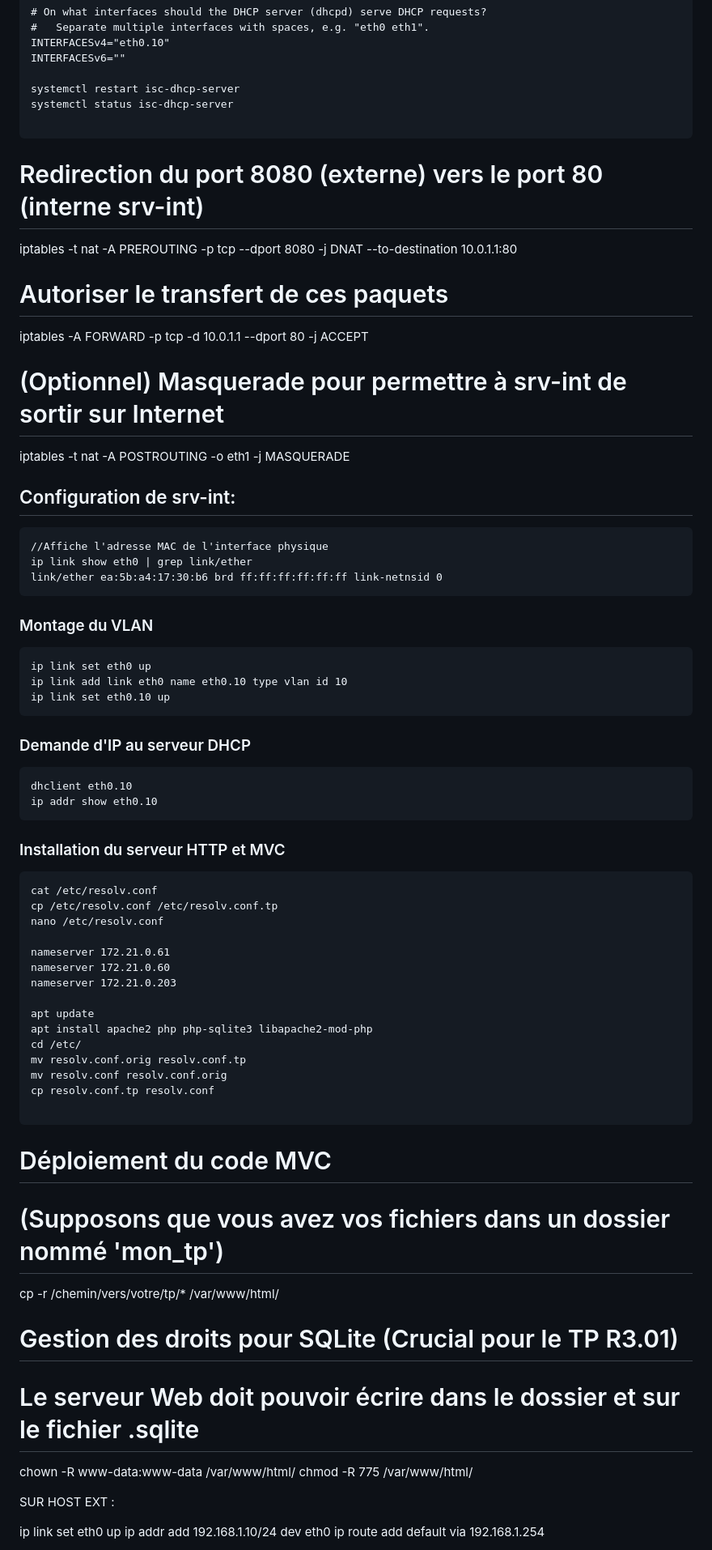
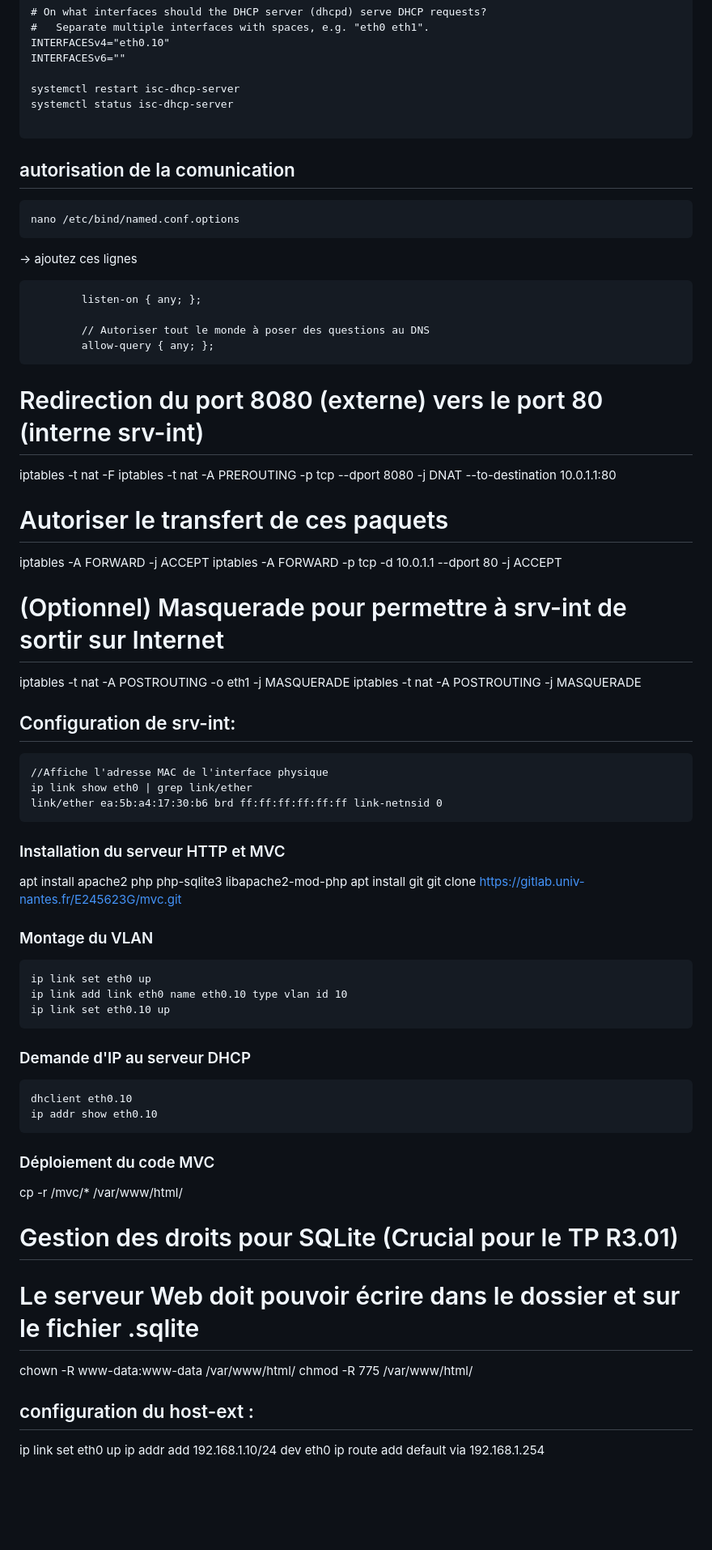
Before and after one commit to SkatDoesArt/ScentMeIFYouCan, a Markdown page: R306 - Reseau/commande.md, the part around one of its changes. Shown at 81% size. GitHub-like rendering; blank space fills up the shorter version.

Commit message:
sae reseau j'ai give up j'arrive pas a ping le dns avec le host-ext

````diff
--- a/R306 - Reseau/commande.md
+++ b/R306 - Reseau/commande.md
@@ -162,14 +162,30 @@ systemctl status isc-dhcp-server
 
 ```
 
+## autorisation de la comunication
+```
+nano /etc/bind/named.conf.options
+```
+-> ajoutez ces lignes
+```
+        listen-on { any; };
+
+        // Autoriser tout le monde à poser des questions au DNS
+        allow-query { any; };
+```
+
 # Redirection du port 8080 (externe) vers le port 80 (interne srv-int)
+iptables -t nat -F
 iptables -t nat -A PREROUTING -p tcp --dport 8080 -j DNAT --to-destination 10.0.1.1:80
 
 # Autoriser le transfert de ces paquets
+iptables -A FORWARD -j ACCEPT
 iptables -A FORWARD -p tcp -d 10.0.1.1 --dport 80 -j ACCEPT
 
 # (Optionnel) Masquerade pour permettre à srv-int de sortir sur Internet
 iptables -t nat -A POSTROUTING -o eth1 -j MASQUERADE
+iptables -t nat -A POSTROUTING -j MASQUERADE
+
 
 ## Configuration de srv-int:
 ```
@@ -177,6 +193,12 @@ iptables -t nat -A POSTROUTING -o eth1 -j MASQUERADE
 ip link show eth0 | grep link/ether
 link/ether ea:5b:a4:17:30:b6 brd ff:ff:ff:ff:ff:ff link-netnsid 0
 ```
+
+### Installation du serveur HTTP et MVC
+
+apt install apache2 php php-sqlite3 libapache2-mod-php
+apt install git
+git clone https://gitlab.univ-nantes.fr/E245623G/mvc.git
 
 ### Montage du VLAN
 ```
@@ -191,37 +213,17 @@ dhclient eth0.10
 ip addr show eth0.10
 ```
 
-### Installation du serveur HTTP et MVC
-```
-cat /etc/resolv.conf
-cp /etc/resolv.conf /etc/resolv.conf.tp
-nano /etc/resolv.conf
 
-nameserver 172.21.0.61
-nameserver 172.21.0.60
-nameserver 172.21.0.203
+### Déploiement du code MVC
+cp -r /mvc/* /var/www/html/
 
-apt update
-apt install apache2 php php-sqlite3 libapache2-mod-php
-cd /etc/
-mv resolv.conf.orig resolv.conf.tp
-mv resolv.conf resolv.conf.orig
-cp resolv.conf.tp resolv.conf
-
-```
-
-
-# Déploiement du code MVC
-# (Supposons que vous avez vos fichiers dans un dossier nommé 'mon_tp')
-cp -r /chemin/vers/votre/tp/* /var/www/html/
 
 # Gestion des droits pour SQLite (Crucial pour le TP R3.01)
 # Le serveur Web doit pouvoir écrire dans le dossier et sur le fichier .sqlite
 chown -R www-data:www-data /var/www/html/
 chmod -R 775 /var/www/html/
 
-
-SUR HOST EXT :
+## configuration du host-ext :
 
 ip link set eth0 up
 ip addr add 192.168.1.10/24 dev eth0
````
Also changed, not shown: other parts of R306 - Reseau/commande.md (+4 -1 lines).
